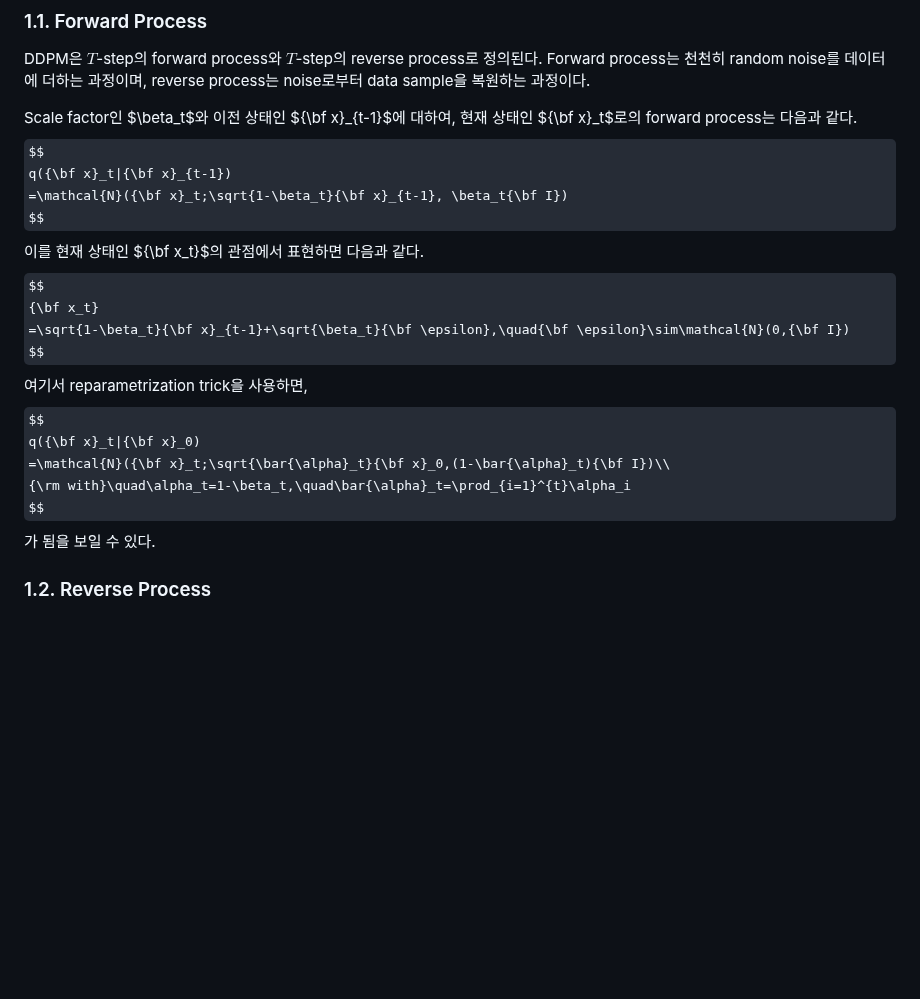
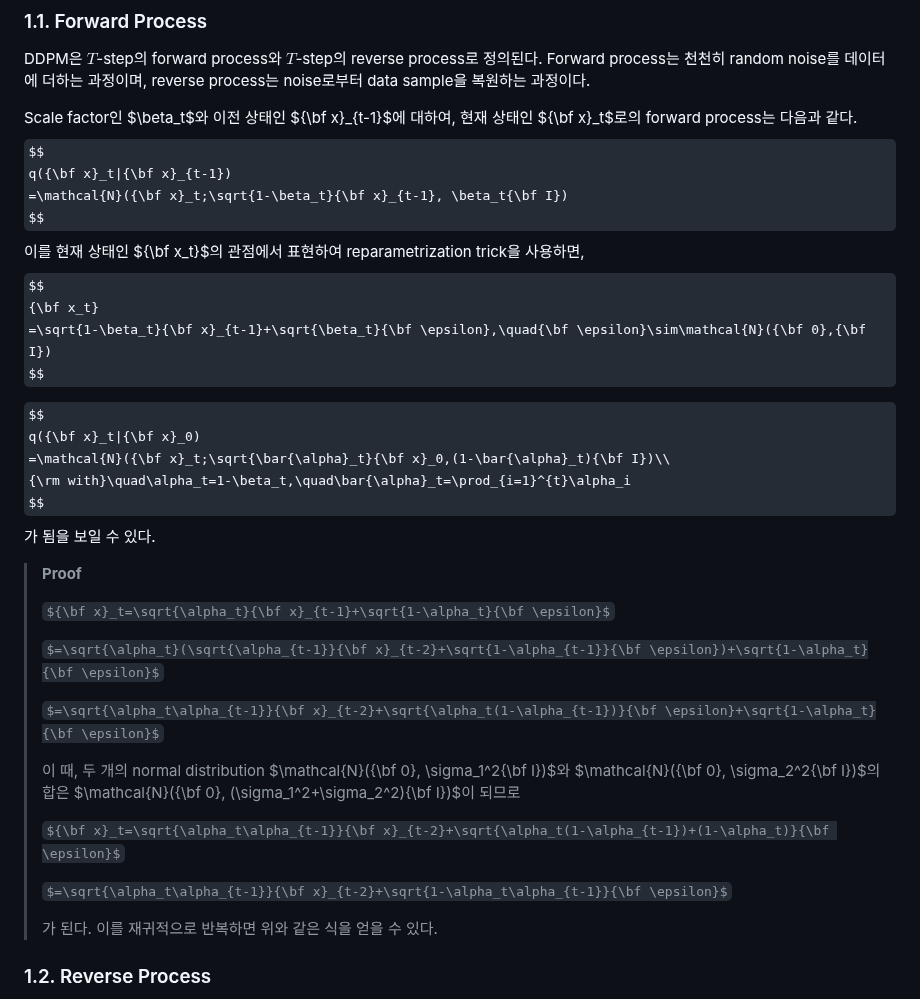
Before and after one commit to J-SangHyun/Paper-Review, a Markdown page: ddnm/README.md, the part around the change. GitHub-like rendering; some formulas as TeX source; blank space fills up the shorter version.

Commit message:
ddnm update

```diff
--- a/ddnm/README.md
+++ b/ddnm/README.md
@@ -11,18 +11,34 @@ $$
 q({\bf x}_t|{\bf x}_{t-1})
 =\mathcal{N}({\bf x}_t;\sqrt{1-\beta_t}{\bf x}_{t-1}, \beta_t{\bf I})
 $$
-이를 현재 상태인 ${\bf x_t}$의 관점에서 표현하면 다음과 같다.
+이를 현재 상태인 ${\bf x_t}$의 관점에서 표현하여 reparametrization trick을 사용하면,
 $$
 {\bf x_t}
-=\sqrt{1-\beta_t}{\bf x}_{t-1}+\sqrt{\beta_t}{\bf \epsilon},\quad{\bf \epsilon}\sim\mathcal{N}(0,{\bf I})
+=\sqrt{1-\beta_t}{\bf x}_{t-1}+\sqrt{\beta_t}{\bf \epsilon},\quad{\bf \epsilon}\sim\mathcal{N}({\bf 0},{\bf I})
 $$
-여기서 reparametrization trick을 사용하면,
+
 $$
 q({\bf x}_t|{\bf x}_0)
 =\mathcal{N}({\bf x}_t;\sqrt{\bar{\alpha}_t}{\bf x}_0,(1-\bar{\alpha}_t){\bf I})\\
 {\rm with}\quad\alpha_t=1-\beta_t,\quad\bar{\alpha}_t=\prod_{i=1}^{t}\alpha_i
 $$
 가 됨을 보일 수 있다.
+
+> **Proof**
+>
+> ${\bf x}_t=\sqrt{\alpha_t}{\bf x}_{t-1}+\sqrt{1-\alpha_t}{\bf \epsilon}$
+>
+> $=\sqrt{\alpha_t}(\sqrt{\alpha_{t-1}}{\bf x}_{t-2}+\sqrt{1-\alpha_{t-1}}{\bf \epsilon})+\sqrt{1-\alpha_t}{\bf \epsilon}$
+>
+> $=\sqrt{\alpha_t\alpha_{t-1}}{\bf x}_{t-2}+\sqrt{\alpha_t(1-\alpha_{t-1})}{\bf \epsilon}+\sqrt{1-\alpha_t}{\bf \epsilon}$
+>
+> 이 때, 두 개의 normal distribution $\mathcal{N}({\bf 0}, \sigma_1^2{\bf I})$와 $\mathcal{N}({\bf 0}, \sigma_2^2{\bf I})$의 합은 $\mathcal{N}({\bf 0}, (\sigma_1^2+\sigma_2^2){\bf I})$이 되므로
+>
+> ${\bf x}_t=\sqrt{\alpha_t\alpha_{t-1}}{\bf x}_{t-2}+\sqrt{\alpha_t(1-\alpha_{t-1})+(1-\alpha_t)}{\bf \epsilon}$
+>
+> $=\sqrt{\alpha_t\alpha_{t-1}}{\bf x}_{t-2}+\sqrt{1-\alpha_t\alpha_{t-1}}{\bf \epsilon}$
+>
+> 가 된다. 이를 재귀적으로 반복하면 위와 같은 식을 얻을 수 있다.
 
 ### 1.2. Reverse Process
 Reverse process는 현재 상태 ${\bf x}_t$로부터 이전 상태인 ${\bf x}_{t-1}$을 얻기 위하여 posterior distribution $p({\bf x}_{t-1}|{\bf x}_t, {\bf x}_0)$을 구하는 과정이다. Forward process의 수식과 Bayes 정리를 이용하면,
```
